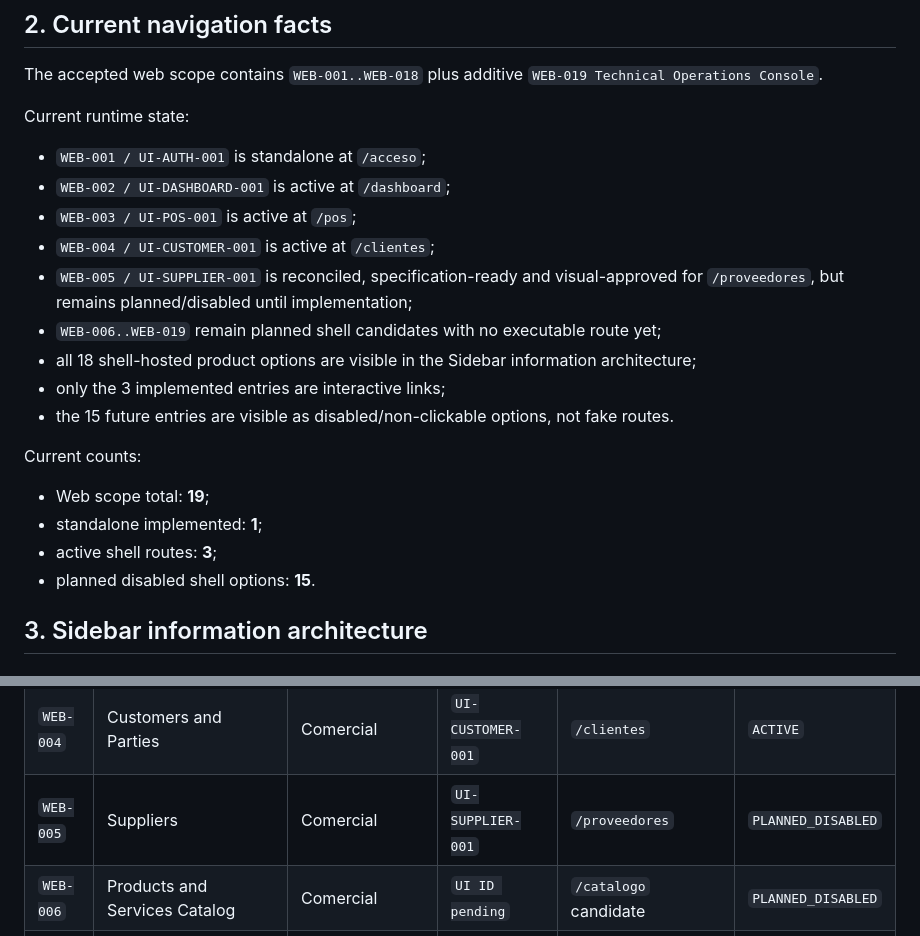
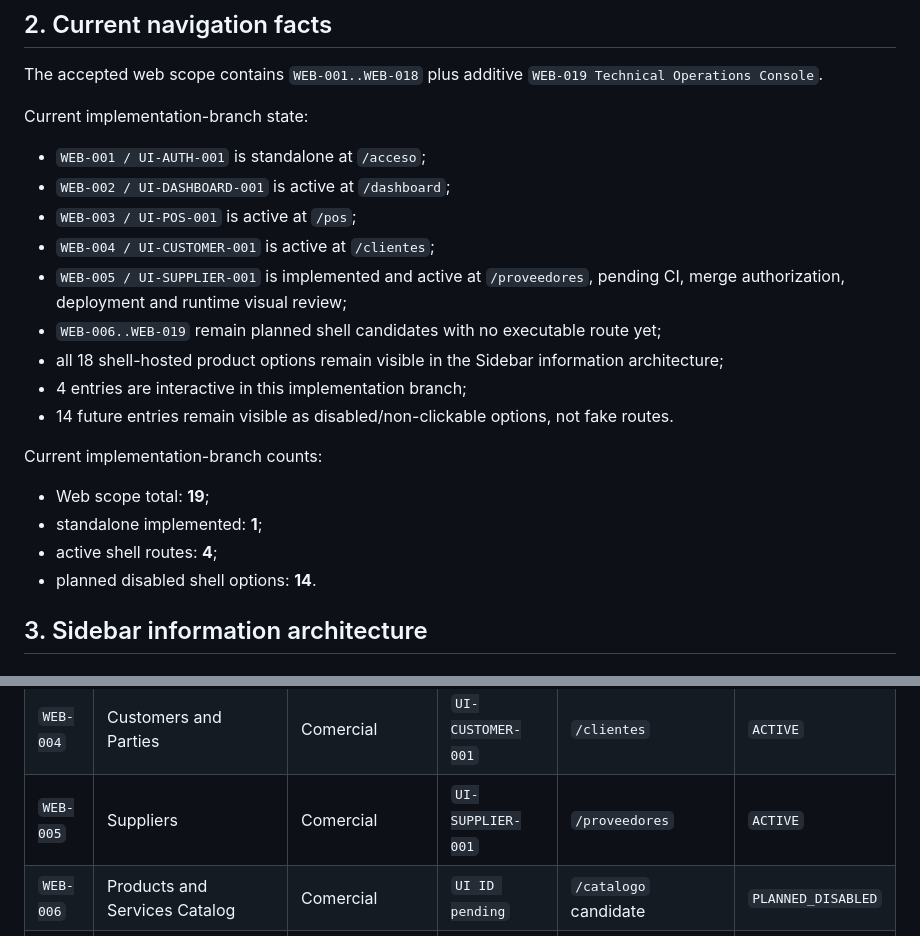
Before and after one commit to LuisHdezE/efactura, a Markdown page: documentation/ui/WEBAPP_NAVIGATION_MAP.md, 2 parts joined by grey strips. GitHub-like rendering.

Commit message:
docs(webapp): mark supplier route active in implementation branch

```diff
--- a/documentation/ui/WEBAPP_NAVIGATION_MAP.md
+++ b/documentation/ui/WEBAPP_NAVIGATION_MAP.md
@@ -12,24 +12,24 @@ Runtime navigation metadata is centralized in `src/WebApp/src/app/routes.tsx` an
 
 The accepted web scope contains `WEB-001..WEB-018` plus additive `WEB-019 Technical Operations Console`.
 
-Current runtime state:
+Current implementation-branch state:
 
 - `WEB-001 / UI-AUTH-001` is standalone at `/acceso`;
 - `WEB-002 / UI-DASHBOARD-001` is active at `/dashboard`;
 - `WEB-003 / UI-POS-001` is active at `/pos`;
 - `WEB-004 / UI-CUSTOMER-001` is active at `/clientes`;
-- `WEB-005 / UI-SUPPLIER-001` is reconciled, specification-ready and visual-approved for `/proveedores`, but remains planned/disabled until implementation;
+- `WEB-005 / UI-SUPPLIER-001` is implemented and active at `/proveedores`, pending CI, merge authorization, deployment and runtime visual review;
 - `WEB-006..WEB-019` remain planned shell candidates with no executable route yet;
-- all 18 shell-hosted product options are visible in the Sidebar information architecture;
-- only the 3 implemented entries are interactive links;
-- the 15 future entries are visible as disabled/non-clickable options, not fake routes.
+- all 18 shell-hosted product options remain visible in the Sidebar information architecture;
+- 4 entries are interactive in this implementation branch;
+- 14 future entries remain visible as disabled/non-clickable options, not fake routes.
 
-Current counts:
+Current implementation-branch counts:
 
 - Web scope total: **19**;
 - standalone implemented: **1**;
-- active shell routes: **3**;
-- planned disabled shell options: **15**.
+- active shell routes: **4**;
+- planned disabled shell options: **14**.
 
 ## 3. Sidebar information architecture
 
@@ -83,7 +83,7 @@ Legend:
 | `WEB-002` | Operational Dashboard | Inicio | `UI-DASHBOARD-001` | `/dashboard` | `ACTIVE` |
 | `WEB-003` | POS Sale | Comercial | `UI-POS-001` | `/pos` | `ACTIVE` |
 | `WEB-004` | Customers and Parties | Comercial | `UI-CUSTOMER-001` | `/clientes` | `ACTIVE` |
-| `WEB-005` | Suppliers | Comercial | `UI-SUPPLIER-001` | `/proveedores` | `PLANNED_DISABLED` |
+| `WEB-005` | Suppliers | Comercial | `UI-SUPPLIER-001` | `/proveedores` | `ACTIVE` |
 | `WEB-006` | Products and Services Catalog | Comercial | `UI ID pending` | `/catalogo` candidate | `PLANNED_DISABLED` |
 | `WEB-007` | Inventory and Movements | Inventario y Compras | `UI ID pending` | `/inventario` candidate | `PLANNED_DISABLED` |
 | `WEB-008` | Stock Transfers | Inventario y Compras | `UI ID pending` | `/transferencias` candidate | `PLANNED_DISABLED` |
```
